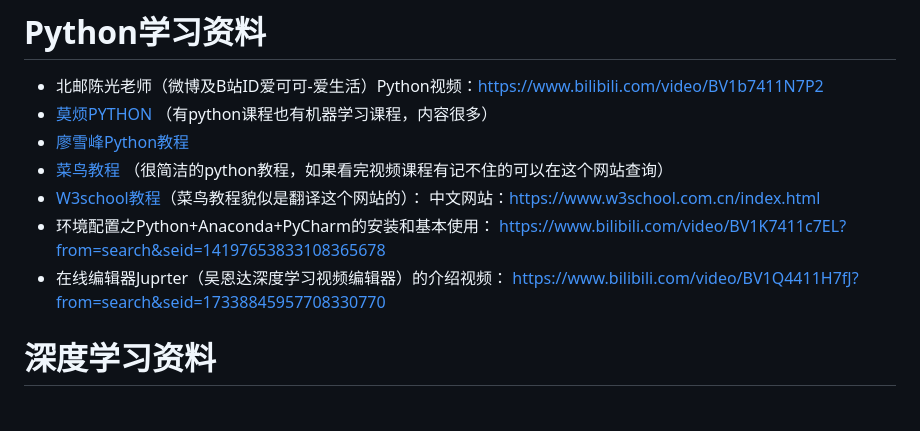
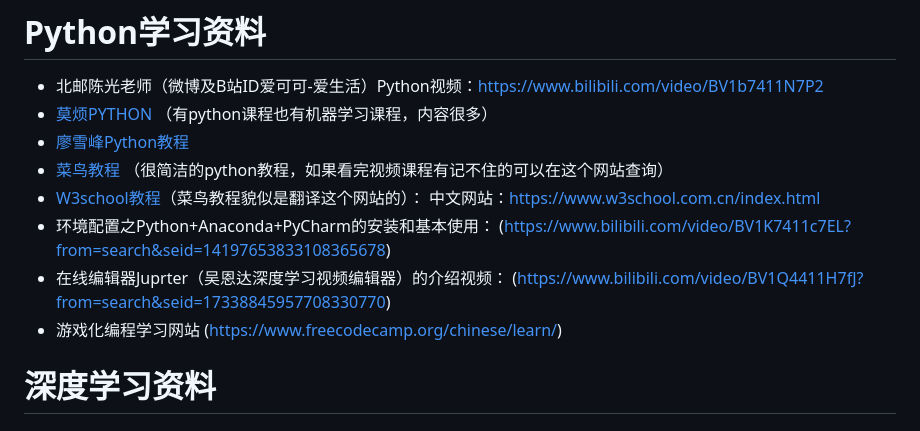
Before and after one commit to pengqianhan/Awesome-Free-AI-Course, a Markdown page: README.md, the part around the change. Drawn GitHub-style.

```diff
--- a/README.md
+++ b/README.md
@@ -7,9 +7,10 @@
 - [W3school教程](https://www.w3schools.com/python/default.asp)（菜鸟教程貌似是翻译这个网站的）：
 中文网站：https://www.w3school.com.cn/index.html
 - 环境配置之Python+Anaconda+PyCharm的安装和基本使用：
-https://www.bilibili.com/video/BV1K7411c7EL?from=search&seid=14197653833108365678
+(https://www.bilibili.com/video/BV1K7411c7EL?from=search&seid=14197653833108365678)
 - 在线编辑器Juprter（吴恩达深度学习视频编辑器）的介绍视频：
-https://www.bilibili.com/video/BV1Q4411H7fJ?from=search&seid=17338845957708330770
+(https://www.bilibili.com/video/BV1Q4411H7fJ?from=search&seid=17338845957708330770)
+- 游戏化编程学习网站 (https://www.freecodecamp.org/chinese/learn/)
 
 
 # 深度学习资料
```
